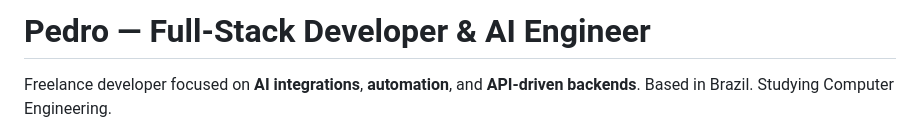
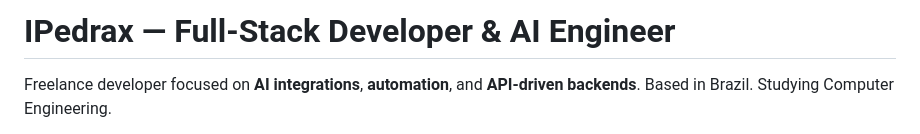
Before and after one commit to IPedrax/IPedrax, a Markdown page: README.md, the part around the change. Drawn GitHub-style.

Commit message:
Update name from 'Pedro' to 'IPedrax' in README

```diff
--- a/README.md
+++ b/README.md
@@ -1,4 +1,4 @@
-# Pedro — Full-Stack Developer & AI Engineer
+# IPedrax — Full-Stack Developer & AI Engineer
 
 Freelance developer focused on **AI integrations**, **automation**, and **API-driven backends**. Based in Brazil. Studying Computer Engineering.
 
```
